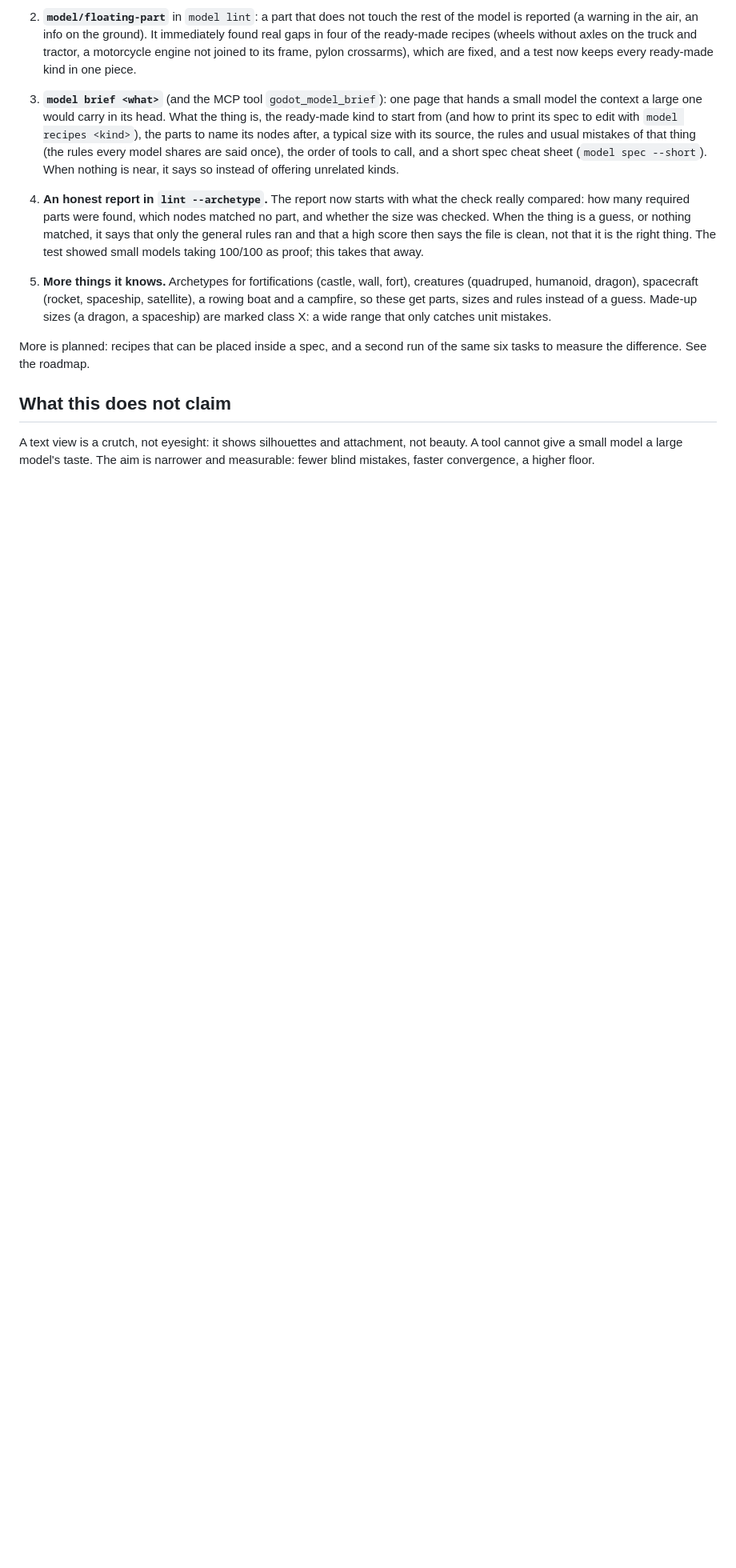
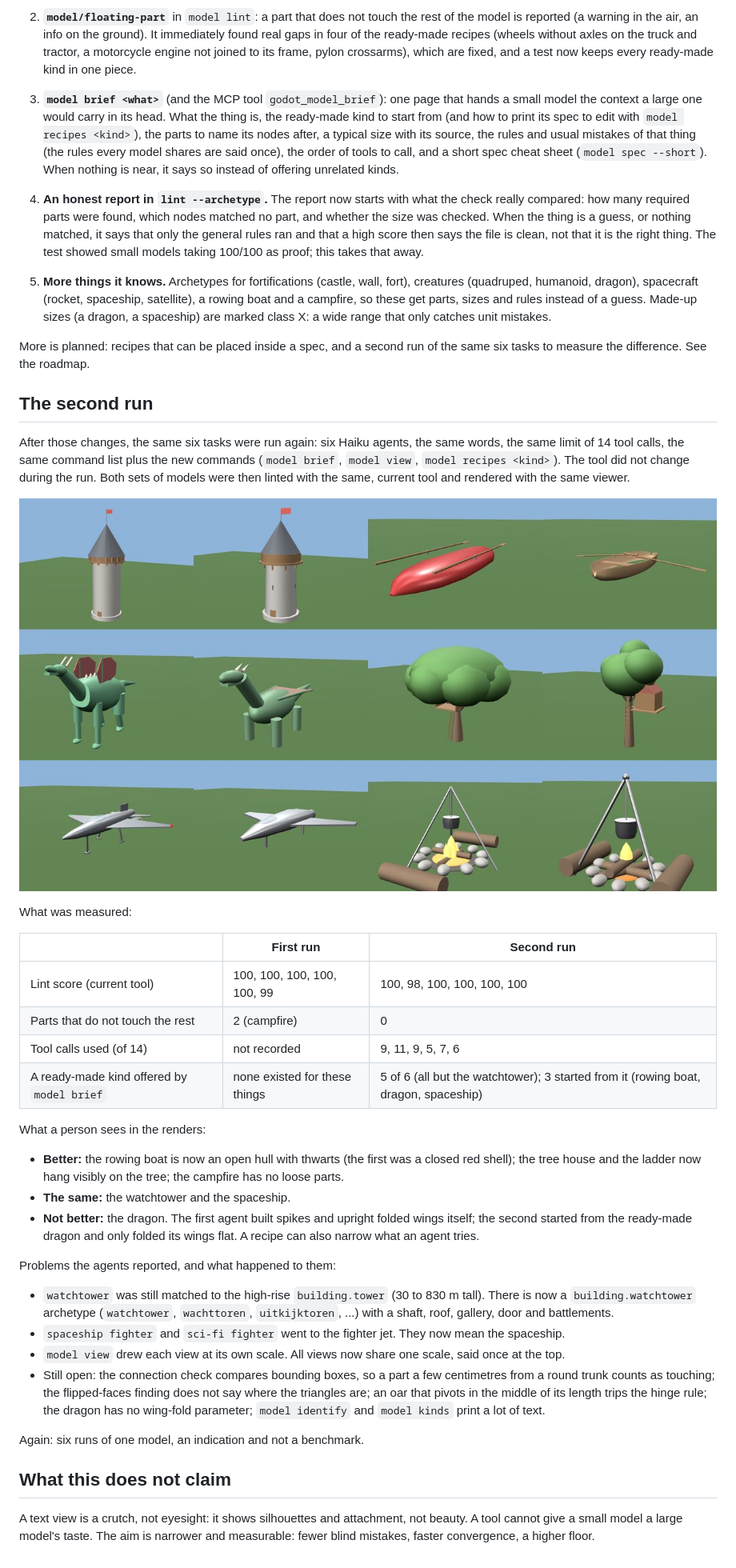
Before and after one commit to ANO3457/Godotwright, a Markdown page: docs/cheap-models.md, the part around the change. Shown: that part at 80% size. GitHub-like rendering; pictures changed too: docs/gallery/haiku-before-after.jpg (added); blank space fills up the shorter version.

Commit message:
Second small-model run: watchtower archetype, sci-fi fighter, one scale in model view (#55)

```diff
--- a/docs/cheap-models.md
+++ b/docs/cheap-models.md
@@ -58,6 +58,43 @@ This is six runs of one model on one tool version: an indication, not a benchmar
 
 More is planned: recipes that can be placed inside a spec, and a second run of the same six tasks to measure the difference. See the roadmap.
 
+## The second run
+
+After those changes, the same six tasks were run again: six Haiku agents, the same words, the same limit of 14 tool calls,
+the same command list plus the new commands (`model brief`, `model view`, `model recipes <kind>`). The tool did not change
+during the run. Both sets of models were then linted with the same, current tool and rendered with the same viewer.
+
+![First run (left of each pair) and second run (right), rendered the same way](gallery/haiku-before-after.jpg)
+
+What was measured:
+
+| | First run | Second run |
+|---|---|---|
+| Lint score (current tool) | 100, 100, 100, 100, 100, 99 | 100, 98, 100, 100, 100, 100 |
+| Parts that do not touch the rest | 2 (campfire) | 0 |
+| Tool calls used (of 14) | not recorded | 9, 11, 9, 5, 7, 6 |
+| A ready-made kind offered by `model brief` | none existed for these things | 5 of 6 (all but the watchtower); 3 started from it (rowing boat, dragon, spaceship) |
+
+What a person sees in the renders:
+
+- **Better:** the rowing boat is now an open hull with thwarts (the first was a closed red shell); the tree house and the
+  ladder now hang visibly on the tree; the campfire has no loose parts.
+- **The same:** the watchtower and the spaceship.
+- **Not better:** the dragon. The first agent built spikes and upright folded wings itself; the second started from the
+  ready-made dragon and only folded its wings flat. A recipe can also narrow what an agent tries.
+
+Problems the agents reported, and what happened to them:
+
+- `watchtower` was still matched to the high-rise `building.tower` (30 to 830 m tall). There is now a `building.watchtower`
+  archetype (`watchtower`, `wachttoren`, `uitkijktoren`, ...) with a shaft, roof, gallery, door and battlements.
+- `spaceship fighter` and `sci-fi fighter` went to the fighter jet. They now mean the spaceship.
+- `model view` drew each view at its own scale. All views now share one scale, said once at the top.
+- Still open: the connection check compares bounding boxes, so a part a few centimetres from a round trunk counts as
+  touching; the flipped-faces finding does not say where the triangles are; an oar that pivots in the middle of its length
+  trips the hinge rule; the dragon has no wing-fold parameter; `model identify` and `model kinds` print a lot of text.
+
+Again: six runs of one model, an indication and not a benchmark.
+
 ## What this does not claim
 
 A text view is a crutch, not eyesight: it shows silhouettes and attachment, not beauty. A tool cannot give a small model a
```
Also changed, not shown: CHANGELOG.md (+3 -0 lines), 5 other files.
